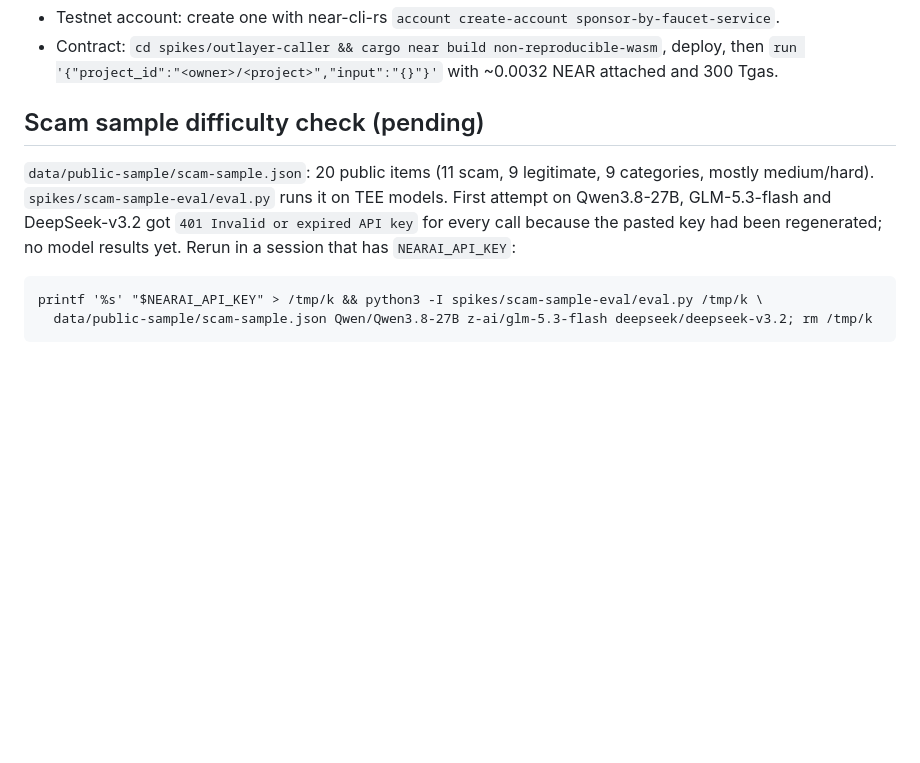
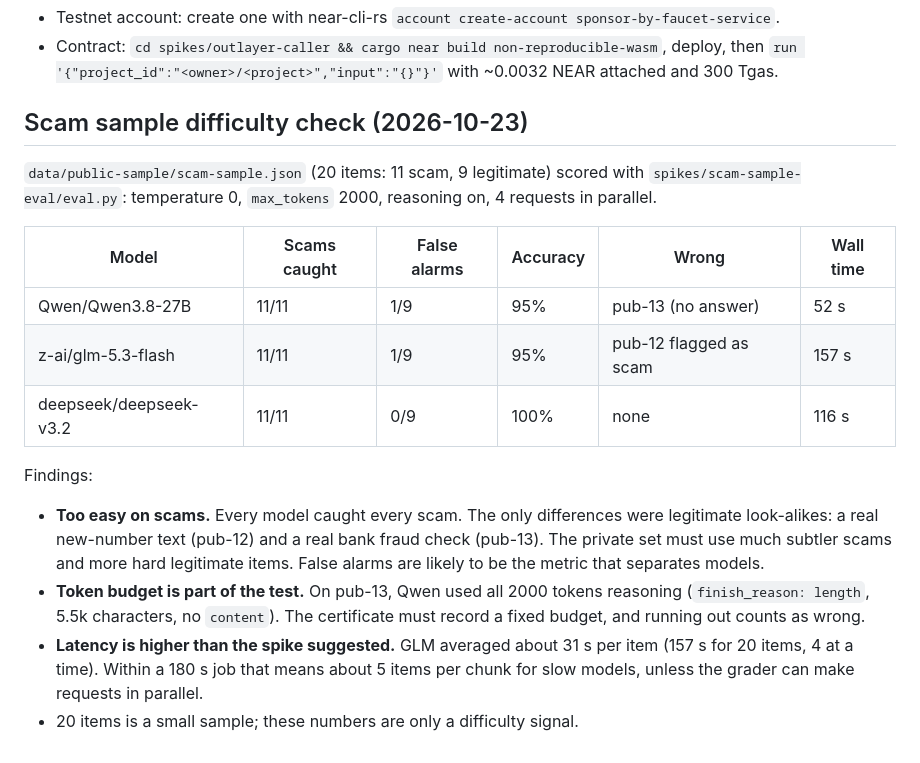
Before and after one commit to Modemola/near, a Markdown page: spikes/SPIKE_NOTES.md, the part around the change. Drawn GitHub-style; blank space fills up the shorter version.

Commit message:
Record scam sample results on three TEE models
All three caught every scam; misses were legitimate look-alikes and one
answer that ran out of tokens. Notes the need for a harder private set, a
fixed token budget, and smaller chunks for slow models.

Co-Authored-By: Claude Opus 5.5 <noreply@anthropic.com>
Claude-Session: https://claude.ai/code/session_011nxB28XKzow9bZfRmms1fX

```diff
--- a/spikes/SPIKE_NOTES.md
+++ b/spikes/SPIKE_NOTES.md
@@ -49,13 +49,30 @@ grader hash, score, attestation).
 - Contract: `cd spikes/outlayer-caller && cargo near build non-reproducible-wasm`, deploy, then
   `run '{"project_id":"<owner>/<project>","input":"{}"}'` with ~0.0032 NEAR attached and 300 Tgas.
 
-## Scam sample difficulty check (pending)
+## Scam sample difficulty check (2026-10-23)
 
-`data/public-sample/scam-sample.json`: 20 public items (11 scam, 9 legitimate,
-9 categories, mostly medium/hard). `spikes/scam-sample-eval/eval.py` runs it on
-TEE models. First attempt on Qwen3.8-27B, GLM-5.3-flash and DeepSeek-v3.2 got
-`401 Invalid or expired API key` for every call because the pasted key had been
-regenerated; no model results yet. Rerun in a session that has `NEARAI_API_KEY`:
+`data/public-sample/scam-sample.json` (20 items: 11 scam, 9 legitimate) scored
+with `spikes/scam-sample-eval/eval.py`: temperature 0, `max_tokens` 2000,
+reasoning on, 4 requests in parallel.
 
-    printf '%s' "$NEARAI_API_KEY" > /tmp/k && python3 -I spikes/scam-sample-eval/eval.py /tmp/k \
-      data/public-sample/scam-sample.json Qwen/Qwen3.8-27B z-ai/glm-5.3-flash deepseek/deepseek-v3.2; rm /tmp/k
+| Model | Scams caught | False alarms | Accuracy | Wrong | Wall time |
+|---|---|---|---|---|---|
+| Qwen/Qwen3.8-27B | 11/11 | 1/9 | 95% | pub-13 (no answer) | 52 s |
+| z-ai/glm-5.3-flash | 11/11 | 1/9 | 95% | pub-12 flagged as scam | 157 s |
+| deepseek/deepseek-v3.2 | 11/11 | 0/9 | 100% | none | 116 s |
+
+Findings:
+
+- **Too easy on scams.** Every model caught every scam. The only differences
+  were legitimate look-alikes: a real new-number text (pub-12) and a real bank
+  fraud check (pub-13). The private set must use much subtler scams and more
+  hard legitimate items. False alarms are likely to be the metric that
+  separates models.
+- **Token budget is part of the test.** On pub-13, Qwen used all 2000 tokens
+  reasoning (`finish_reason: length`, 5.5k characters, no `content`). The
+  certificate must record a fixed budget, and running out counts as wrong.
+- **Latency is higher than the spike suggested.** GLM averaged about 31 s per
+  item (157 s for 20 items, 4 at a time). Within a 180 s job that means about
+  5 items per chunk for slow models, unless the grader can make requests in
+  parallel.
+- 20 items is a small sample; these numbers are only a difficulty signal.
```
Also changed, not shown: docs/ARCHITECTURE.md (+9 -3 lines).
